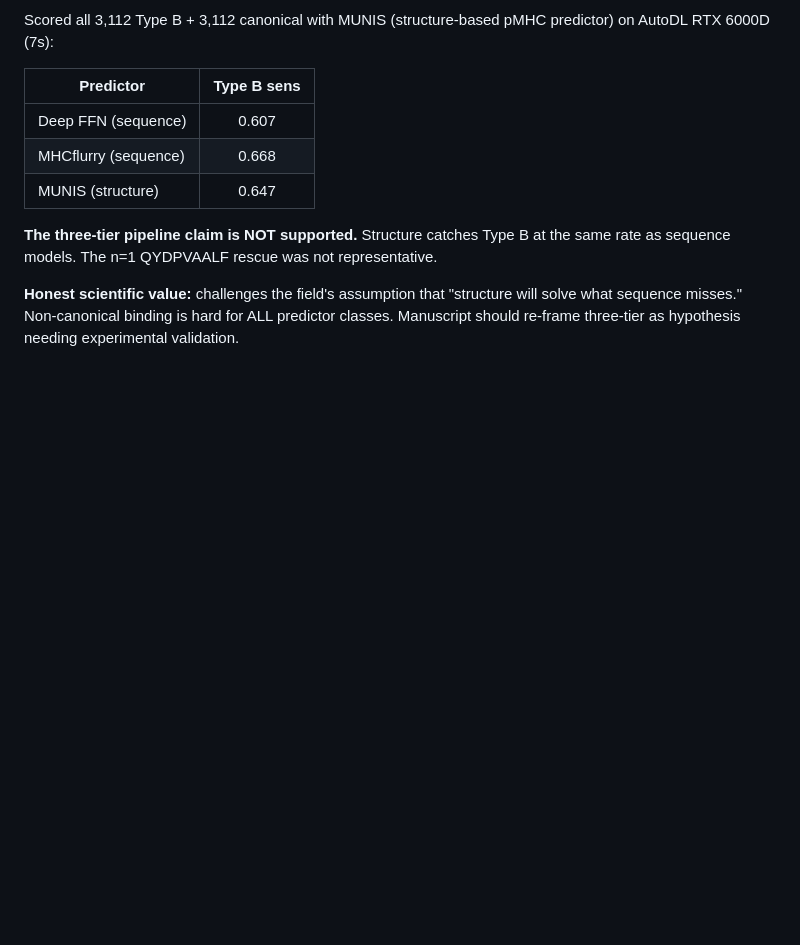
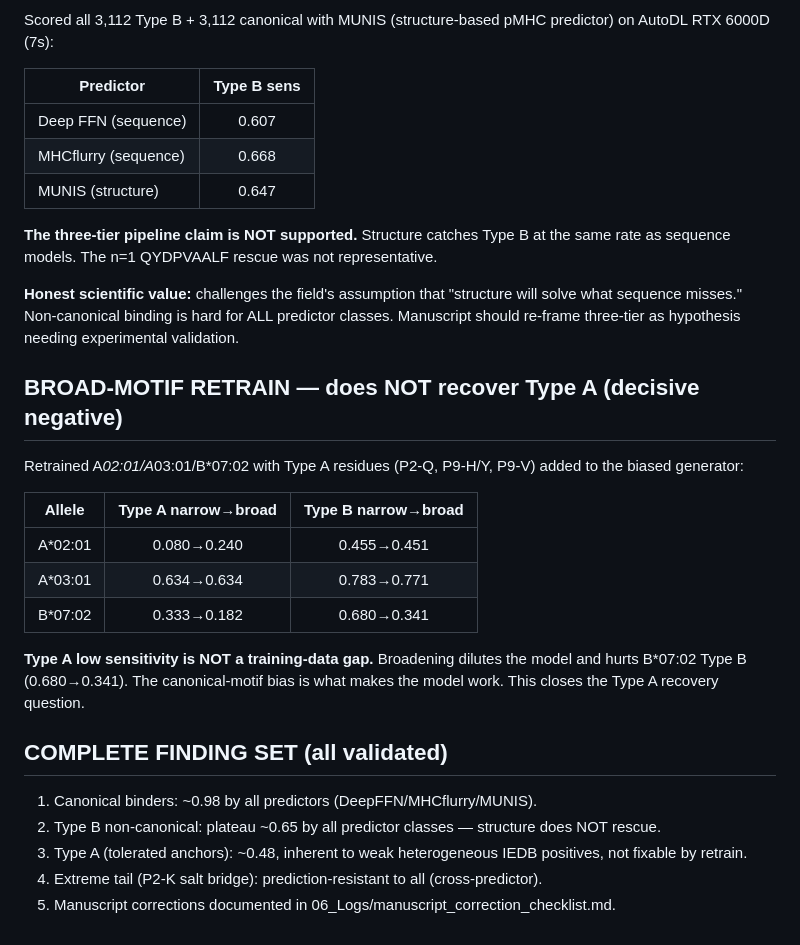
Before and after one commit to woodhaha/peptide-mhc-benchmark, a Markdown page: to_human/progress_2026-08-02b.md, the part around the change. Rendered like a GitHub page; blank space fills up the shorter version.

Commit message:
docs: progress — complete finding set + broad retrain negative

```diff
--- a/to_human/progress_2026-08-02b.md
+++ b/to_human/progress_2026-08-02b.md
@@ -165,3 +165,25 @@ same rate as sequence models. The n=1 QYDPVAALF rescue was not representative.
 **Honest scientific value:** challenges the field's assumption that "structure will
 solve what sequence misses." Non-canonical binding is hard for ALL predictor classes.
 Manuscript should re-frame three-tier as hypothesis needing experimental validation.
+
+## BROAD-MOTIF RETRAIN — does NOT recover Type A (decisive negative)
+
+Retrained A*02:01/A*03:01/B*07:02 with Type A residues (P2-Q, P9-H/Y, P9-V) added to
+the biased generator:
+
+| Allele | Type A narrow→broad | Type B narrow→broad |
+|--------|:---:|:---:|
+| A*02:01 | 0.080→0.240 | 0.455→0.451 |
+| A*03:01 | 0.634→0.634 | 0.783→0.771 |
+| B*07:02 | 0.333→0.182 | 0.680→0.341 |
+
+**Type A low sensitivity is NOT a training-data gap.** Broadening dilutes the model
+and hurts B*07:02 Type B (0.680→0.341). The canonical-motif bias is what makes the
+model work. This closes the Type A recovery question.
+
+## COMPLETE FINDING SET (all validated)
+1. Canonical binders: ~0.98 by all predictors (DeepFFN/MHCflurry/MUNIS).
+2. Type B non-canonical: plateau ~0.65 by all predictor classes — structure does NOT rescue.
+3. Type A (tolerated anchors): ~0.48, inherent to weak heterogeneous IEDB positives, not fixable by retrain.
+4. Extreme tail (P2-K salt bridge): prediction-resistant to all (cross-predictor).
+5. Manuscript corrections documented in 06_Logs/manuscript_correction_checklist.md.
```
